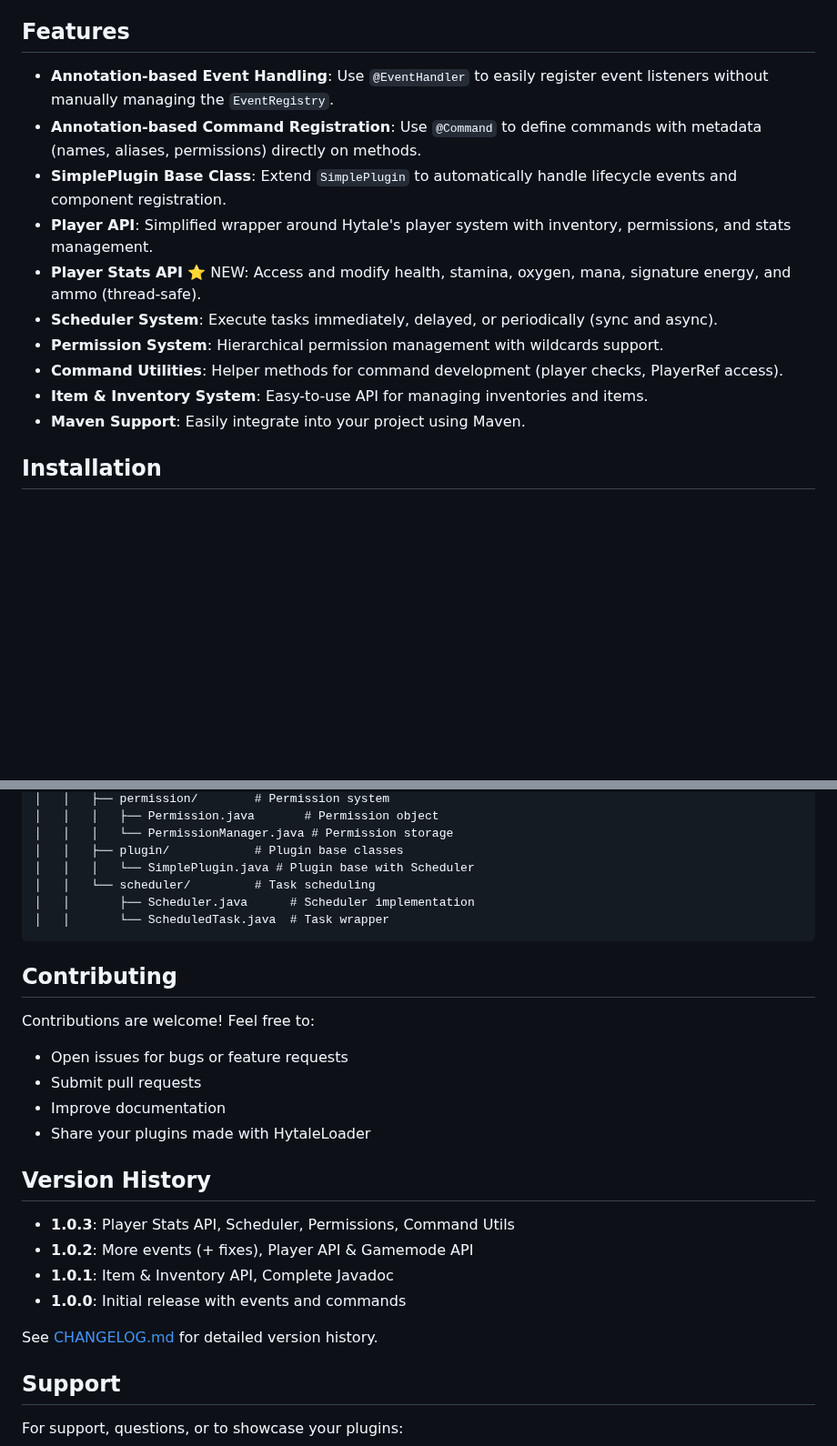
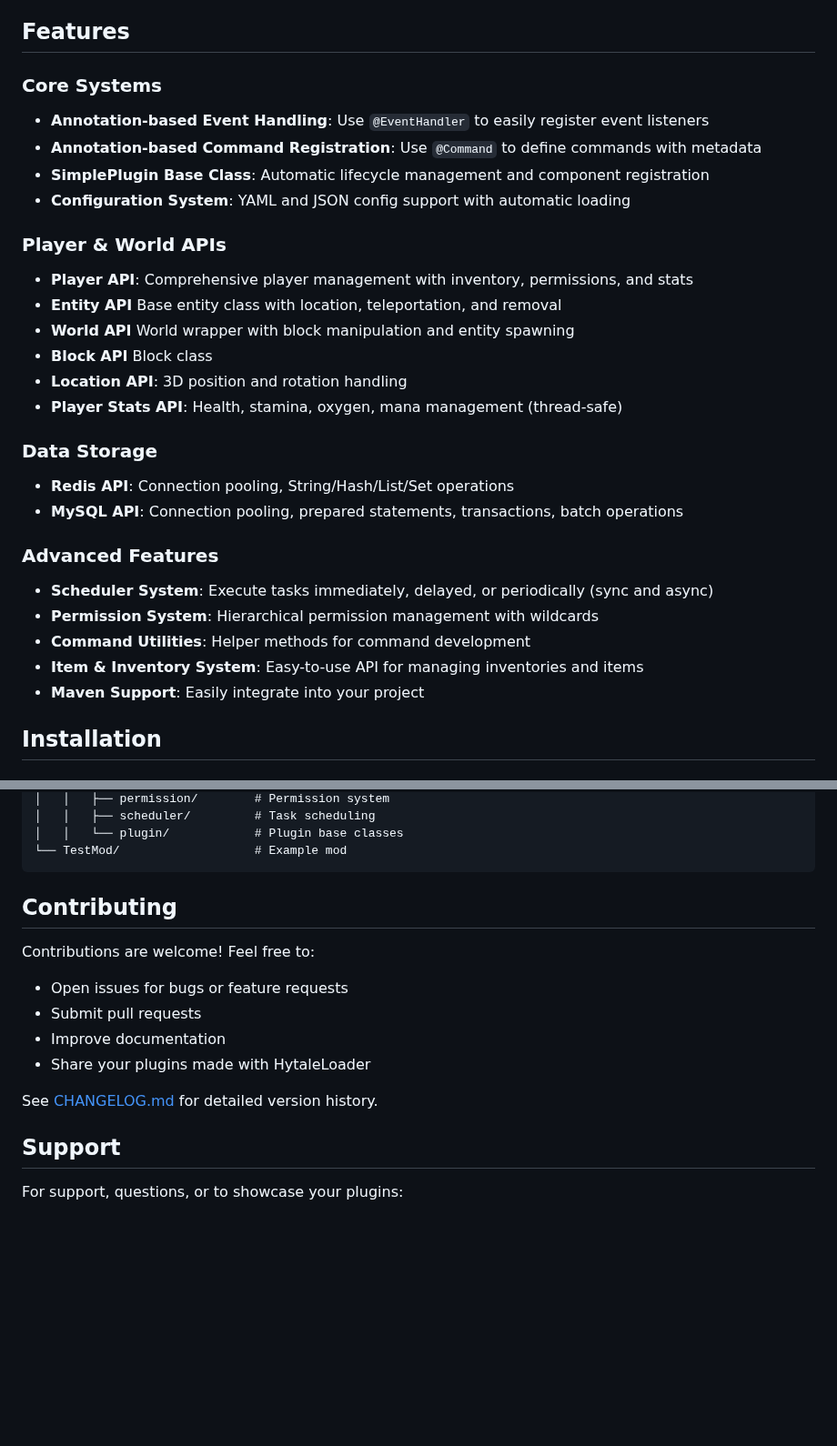
Before and after one commit to Program132/HL, a Markdown page: README.md, 2 parts joined by grey strips. Shown at 91% size. Rendered like a GitHub page; blank space fills up the shorter version.

````diff
--- a/README.md
+++ b/README.md
@@ -8,16 +8,30 @@ This is an unofficial modding tool for Hytale. Hytale is in alpha and APIs may c
 
 ## Features
 
--   **Annotation-based Event Handling**: Use `@EventHandler` to easily register event listeners without manually managing the `EventRegistry`.
--   **Annotation-based Command Registration**: Use `@Command` to define commands with metadata (names, aliases, permissions) directly on methods.
--   **SimplePlugin Base Class**: Extend `SimplePlugin` to automatically handle lifecycle events and component registration.
--   **Player API**: Simplified wrapper around Hytale's player system with inventory, permissions, and stats management.
--   **Player Stats API** ⭐ NEW: Access and modify health, stamina, oxygen, mana, signature energy, and ammo (thread-safe).
--   **Scheduler System**: Execute tasks immediately, delayed, or periodically (sync and async).
--   **Permission System**: Hierarchical permission management with wildcards support.
--   **Command Utilities**: Helper methods for command development (player checks, PlayerRef access).
--   **Item & Inventory System**: Easy-to-use API for managing inventories and items.
--   **Maven Support**: Easily integrate into your project using Maven.
+### Core Systems
+- **Annotation-based Event Handling**: Use `@EventHandler` to easily register event listeners
+- **Annotation-based Command Registration**: Use `@Command` to define commands with metadata
+- **SimplePlugin Base Class**: Automatic lifecycle management and component registration
+- **Configuration System**: YAML and JSON config support with automatic loading
+
+### Player & World APIs
+- **Player API**: Comprehensive player management with inventory, permissions, and stats
+- **Entity API** Base entity class with location, teleportation, and removal
+- **World API** World wrapper with block manipulation and entity spawning
+- **Block API** Block class
+- **Location API**: 3D position and rotation handling
+- **Player Stats API**: Health, stamina, oxygen, mana management (thread-safe)
+
+### Data Storage
+- **Redis API**: Connection pooling, String/Hash/List/Set operations
+- **MySQL API**: Connection pooling, prepared statements, transactions, batch operations
+
+### Advanced Features
+- **Scheduler System**: Execute tasks immediately, delayed, or periodically (sync and async)
+- **Permission System**: Hierarchical permission management with wildcards
+- **Command Utilities**: Helper methods for command development
+- **Item & Inventory System**: Easy-to-use API for managing inventories and items
+- **Maven Support**: Easily integrate into your project
 
 ## Installation
 
@@ -135,11 +151,7 @@ HL/
 │   │   ├── permission/        # Permission system
-│   │   │   ├── Permission.java       # Permission object
-│   │   │   └── PermissionManager.java # Permission storage
-│   │   ├── plugin/            # Plugin base classes
-│   │   │   └── SimplePlugin.java # Plugin base with Scheduler
-│   │   └── scheduler/         # Task scheduling
-│   │       ├── Scheduler.java      # Scheduler implementation
-│   │       └── ScheduledTask.java  # Task wrapper
+│   │   ├── scheduler/         # Task scheduling
+│   │   └── plugin/            # Plugin base classes
+└── TestMod/                   # Example mod
 ```
 
 ## Contributing
@@ -150,15 +162,7 @@ Contributions are welcome! Feel free to:
 - Improve documentation
 - Share your plugins made with HytaleLoader
 
-## Version History
-
-- **1.0.3**: Player Stats API, Scheduler, Permissions, Command Utils
-- **1.0.2**: More events (+ fixes), Player API & Gamemode API
-- **1.0.1**: Item & Inventory API, Complete Javadoc
-- **1.0.0**: Initial release with events and commands
-
 See [CHANGELOG.md](doc/CHANGELOG.md) for detailed version history.
-
 
 ## Support
 
````
Also changed, not shown: other parts of README.md (+43 -41 lines).
